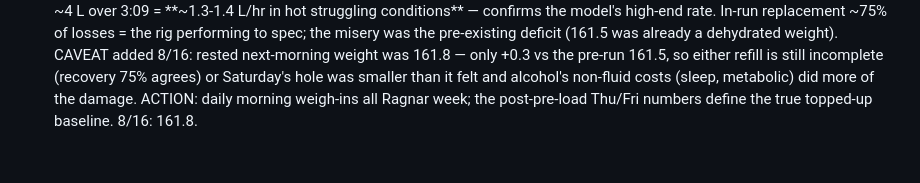
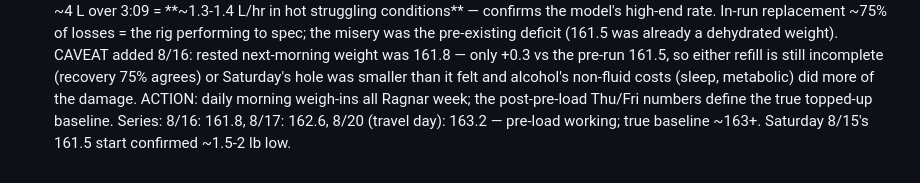
Before and after one commit to jpdupree/sangre-de-cristo-100, a Markdown page: fueling-notes.md, the part around the change. Drawn GitHub-style.

Commit message:
Weigh-in series complete: baseline ~163+, pre-load confirmed working
Co-Authored-By: Claude Fable 5 <noreply@anthropic.com>
Claude-Session: https://claude.ai/code/session_01HneQqiazDvVGpLjVJMD8vR

```diff
--- a/fueling-notes.md
+++ b/fueling-notes.md
@@ -118,4 +118,6 @@ Running log of what's tested and decided. Targets come from the training plan
   only +0.3 vs the pre-run 161.5, so either refill is still incomplete (recovery 75% agrees)
   or Saturday's hole was smaller than it felt and alcohol's non-fluid costs (sleep, metabolic)
   did more of the damage. ACTION: daily morning weigh-ins all Ragnar week; the post-pre-load
-  Thu/Fri numbers define the true topped-up baseline. 8/16: 161.8.
+  Thu/Fri numbers define the true topped-up baseline. Series: 8/16: 161.8, 8/17: 162.6,
+  8/20 (travel day): 163.2 — pre-load working; true baseline ~163+. Saturday 8/15's 161.5
+  start confirmed ~1.5-2 lb low.
```
